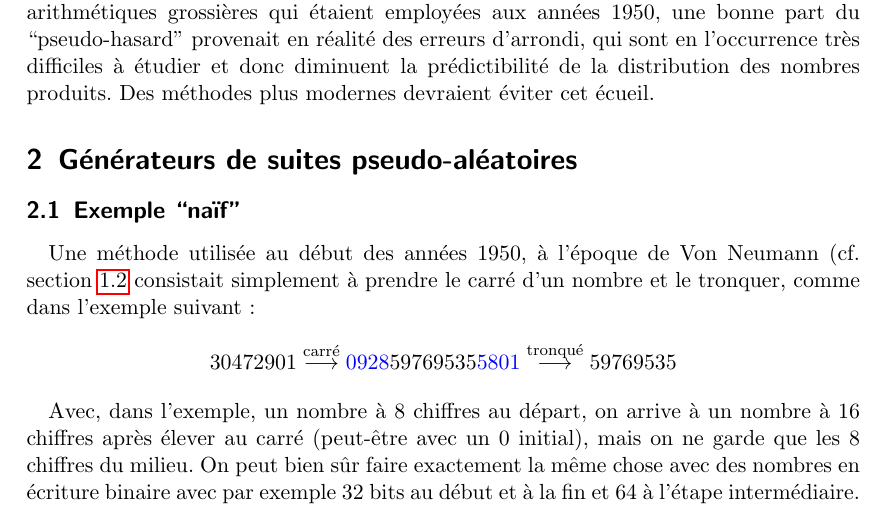
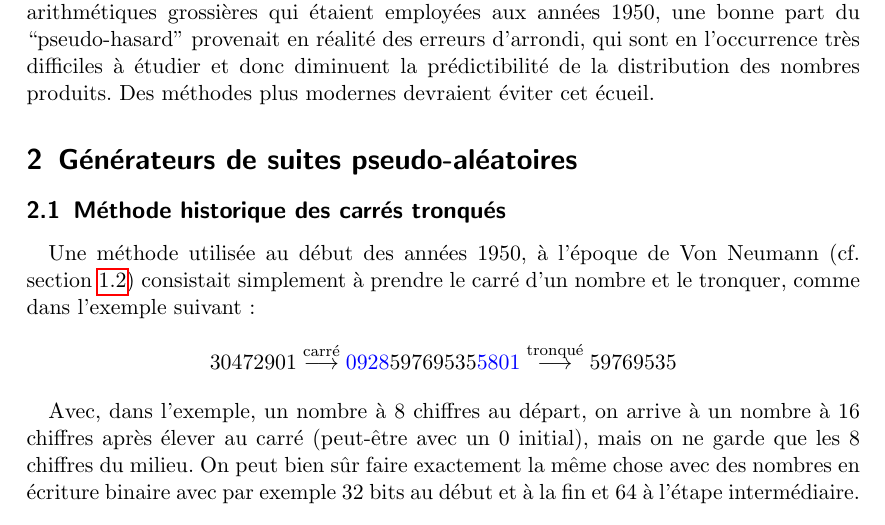
Before and after one commit to Dalker/ASD2_RNG, a LaTeX document (rng_rapport.tex): part of page 4 of 17, cut so that both start at the same text. Compiled offline with pdfLaTeX.

Commit message:
micro-correction et retitrage des carrés tronqués

```diff
--- a/rng_rapport.tex
+++ b/rng_rapport.tex
@@ -173,9 +173,9 @@ cet écueil.
 
 \section{Générateurs de suites pseudo-aléatoires}\label{s:PRNG}
 
-\subsection{Exemple ``naïf''}\label{ss:carres}
+\subsection{Méthode historique des carrés tronqués}\label{ss:carres}
 Une méthode utilisée au début des années 1950, à l'époque de Von Neumann
-(cf. section \ref{ss:vonneumann} consistait simplement à prendre le carré d'un
+(cf. section \ref{ss:vonneumann}) consistait simplement à prendre le carré d'un
 nombre et le tronquer, comme dans l'exemple suivant:
 \[
   30472901 \overset{\text{carré}}\longrightarrow {\color{blue}0928}59769535{\color{blue}5801}
```
